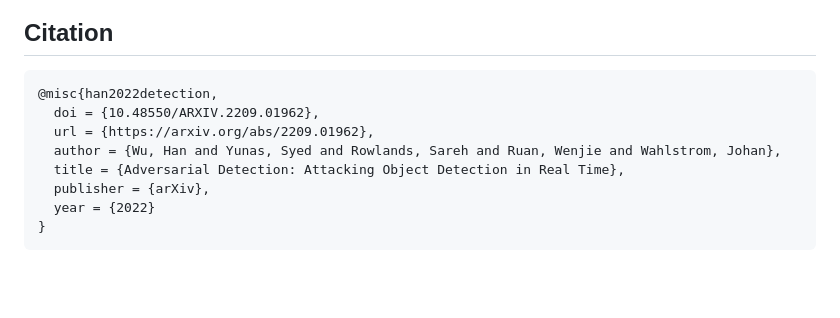
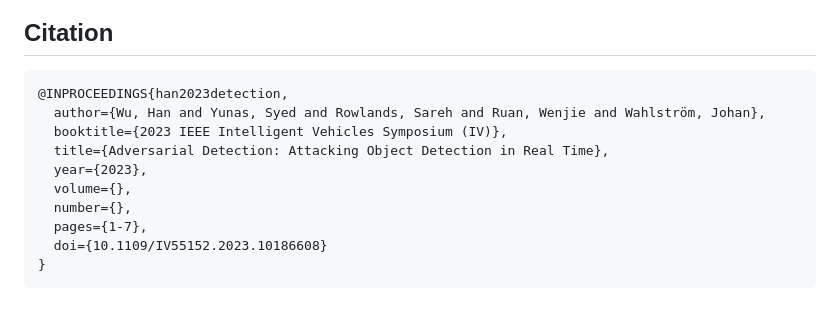
Before and after one commit to wuhanstudio/adversarial-ros-detection, a Markdown page: README.md, the part around the change. Drawn GitHub-style; blank space fills up the shorter version.

````diff
--- a/README.md
+++ b/README.md
@@ -113,12 +113,14 @@ https://github.com/wuhanstudio/adversarial-driving
 ## Citation
 
 ```
-@misc{han2022detection,
-  doi = {10.48550/ARXIV.2209.01962},
-  url = {https://arxiv.org/abs/2209.01962},
-  author = {Wu, Han and Yunas, Syed and Rowlands, Sareh and Ruan, Wenjie and Wahlstrom, Johan},
-  title = {Adversarial Detection: Attacking Object Detection in Real Time},
-  publisher = {arXiv},
-  year = {2022}
+@INPROCEEDINGS{han2023detection,
+  author={Wu, Han and Yunas, Syed and Rowlands, Sareh and Ruan, Wenjie and Wahlström, Johan},
+  booktitle={2023 IEEE Intelligent Vehicles Symposium (IV)},
+  title={Adversarial Detection: Attacking Object Detection in Real Time},
+  year={2023},
+  volume={},
+  number={},
+  pages={1-7},
+  doi={10.1109/IV55152.2023.10186608}
 }
 ```
````
